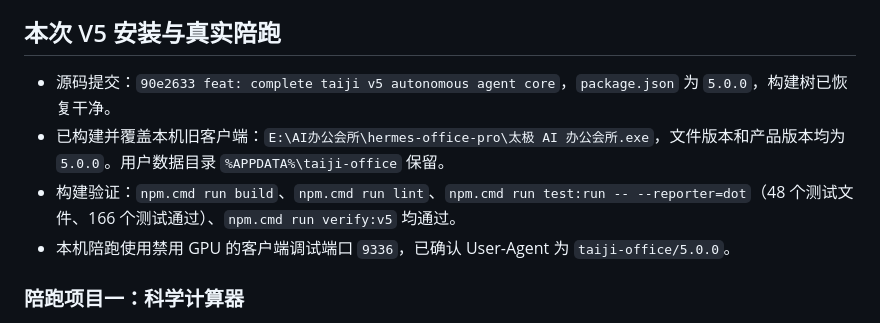
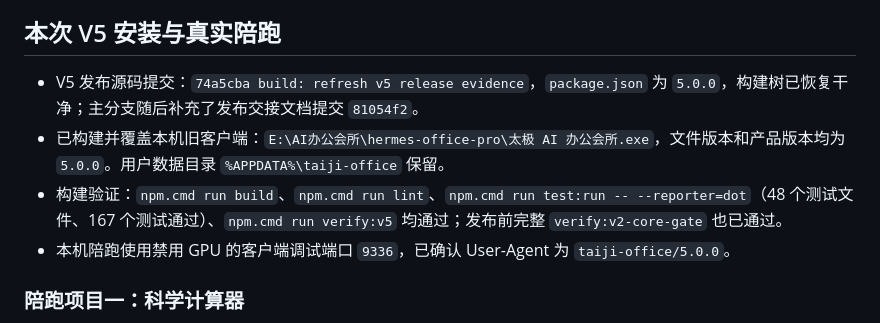
Before and after one commit to TTflysky/sirenhuisuo, a Markdown page: handoff.md, the part around the change. Drawn GitHub-style.

Commit message:
docs: align v5 handoff evidence

```diff
--- a/handoff.md
+++ b/handoff.md
@@ -4,9 +4,9 @@
 
 ## 本次 V5 安装与真实陪跑
 
-- 源码提交：`90e2633 feat: complete taiji v5 autonomous agent core`，`package.json` 为 `5.0.0`，构建树已恢复干净。
+- V5 发布源码提交：`74a5cba build: refresh v5 release evidence`，`package.json` 为 `5.0.0`，构建树已恢复干净；主分支随后补充了发布交接文档提交 `81054f2`。
 - 已构建并覆盖本机旧客户端：`E:\AI办公会所\hermes-office-pro\太极 AI 办公会所.exe`，文件版本和产品版本均为 `5.0.0`。用户数据目录 `%APPDATA%\taiji-office` 保留。
-- 构建验证：`npm.cmd run build`、`npm.cmd run lint`、`npm.cmd run test:run -- --reporter=dot`（48 个测试文件、166 个测试通过）、`npm.cmd run verify:v5` 均通过。
+- 构建验证：`npm.cmd run build`、`npm.cmd run lint`、`npm.cmd run test:run -- --reporter=dot`（48 个测试文件、167 个测试通过）、`npm.cmd run verify:v5` 均通过；发布前完整 `verify:v2-core-gate` 也已通过。
 - 本机陪跑使用禁用 GPU 的客户端调试端口 `9336`，已确认 User-Agent 为 `taiji-office/5.0.0`。
 
 ### 陪跑项目一：科学计算器
```
